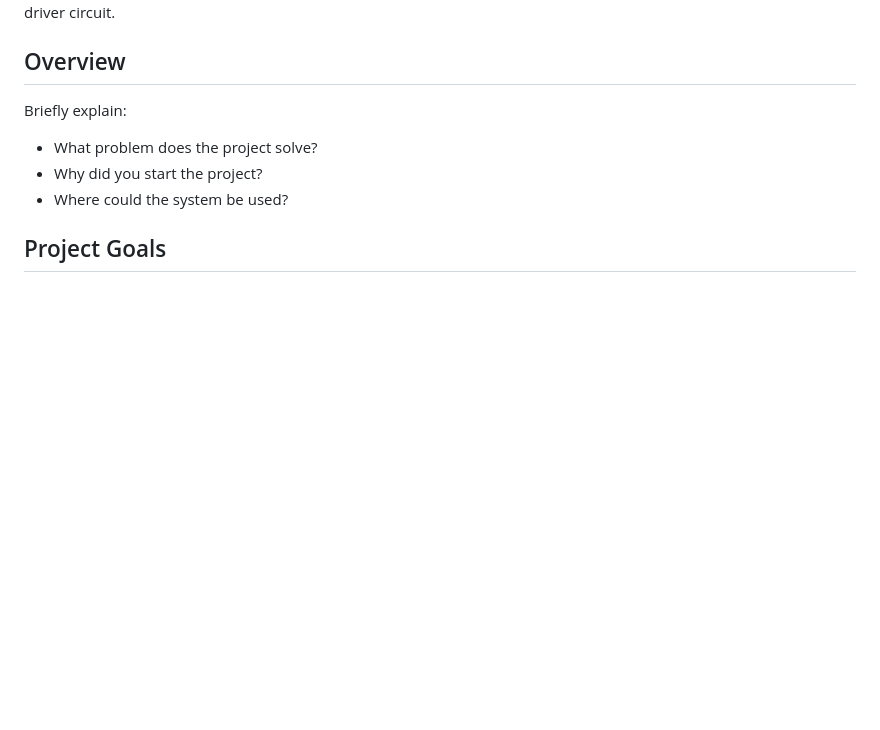
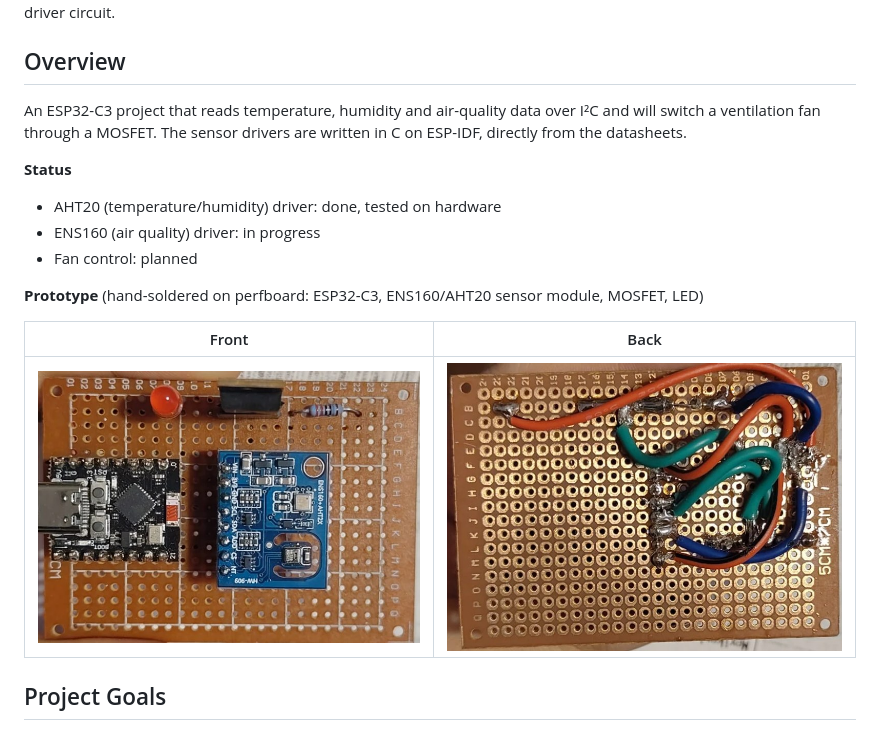
Before and after one commit to tottalE/esp32-air-quality-fan, a Markdown page: README.md, the part around the change. Rendered like a GitHub page; pictures changed too: docs/images/prototype-back.jpg (added), docs/images/prototype-front.jpg (added); blank space fills up the shorter version.

Commit message:
docs: add overview, status and prototype photos to README

```diff
--- a/README.md
+++ b/README.md
@@ -4,11 +4,21 @@ An embedded ventilation system that monitors air quality and controls a fan usin
 
 ## Overview
 
-Briefly explain:
+An ESP32-C3 project that reads temperature, humidity and air-quality data over I²C
+and will switch a ventilation fan through a MOSFET. The sensor drivers are written
+in C on ESP-IDF, directly from the datasheets.
 
-- What problem does the project solve?
-- Why did you start the project?
-- Where could the system be used?
+**Status**
+
+- AHT20 (temperature/humidity) driver: done, tested on hardware
+- ENS160 (air quality) driver: in progress
+- Fan control: planned
+
+**Prototype** (hand-soldered on perfboard: ESP32-C3, ENS160/AHT20 sensor module, MOSFET, LED)
+
+| Front | Back |
+|---|---|
+| ![Prototype front](docs/images/prototype-front.jpg) | ![Prototype back](docs/images/prototype-back.jpg) |
 
 ## Project Goals
 
```
